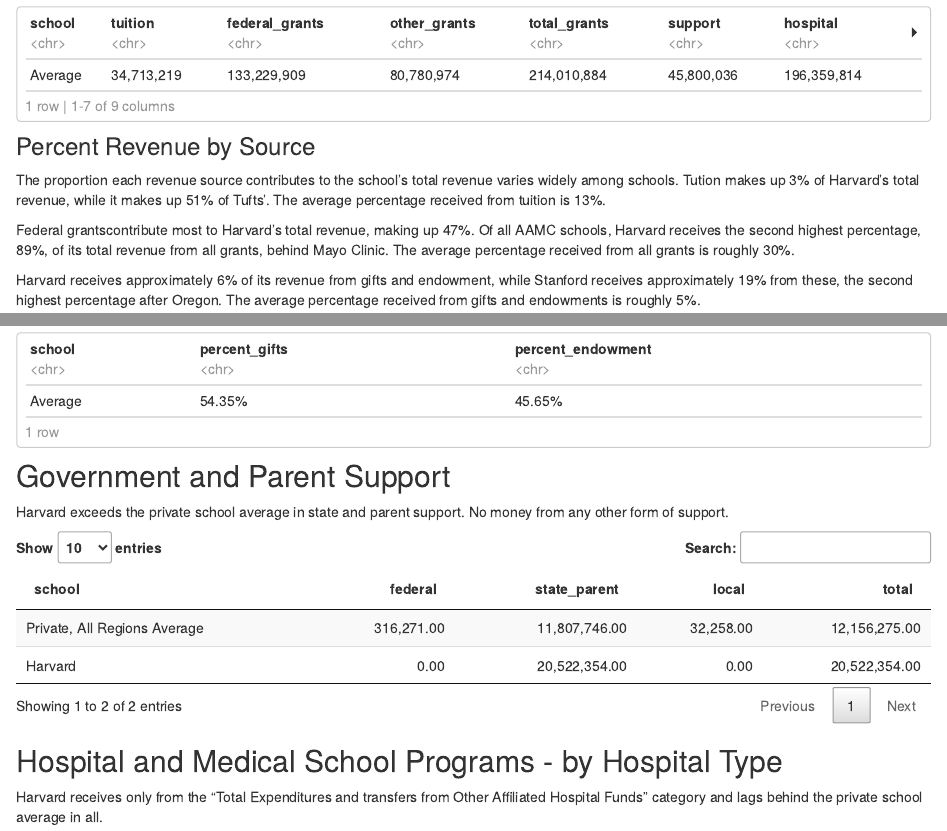
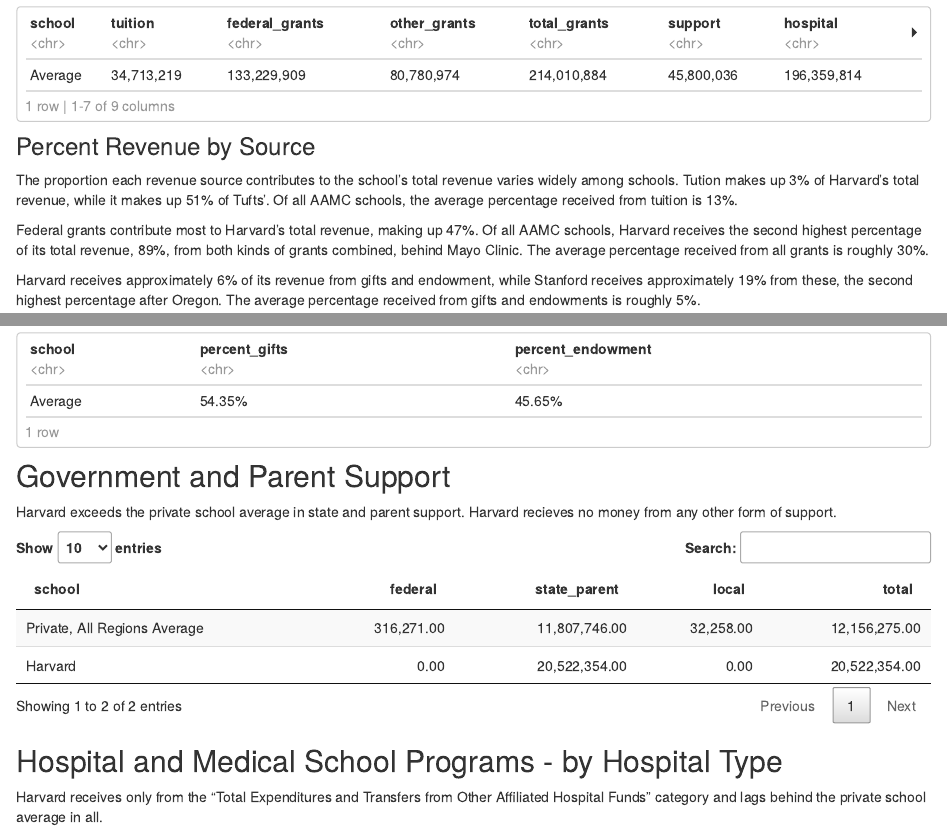
Before and after one commit to lawanin/aamc_report_website, an R Markdown document (index.Rmd): the page in a window 1100 px wide, from 850 px down, and a second part further down, joined at a grey line. Rendered offline with R 4.5, knitr and Pandoc, with nearby package versions; drawn as R Markdown's standard HTML page in place of the format the file asks for; some code elsewhere in the file could not run offline.

Commit message:
changed text

````diff
--- a/index.Rmd
+++ b/index.Rmd
@@ -54,11 +54,11 @@
 
 The proportion each revenue source contributes to the school's total revenue varies
 widely among schools. Tution makes up 3% of Harvard's total revenue, while it makes
-up 51% of Tufts'. The average percentage received from tuition is 13%.
+up 51% of Tufts'. Of all AAMC schools, the average percentage received from tuition is 13%.
 
-Federal grantscontribute most to Harvard's total revenue, making up
-47%. Of all AAMC schools, Harvard receives the second highest percentage, 89%, of its total
-revenue from all grants, behind Mayo Clinic. The average percentage received from all grants is
+Federal grants contribute most to Harvard's total revenue, making up
+47%. Of all AAMC schools, Harvard receives the second highest percentage of its total
+revenue, 89%, from both kinds of grants combined, behind Mayo Clinic. The average percentage received from all grants is
 roughly 30%.
 
 Harvard receives approximately 6% of its revenue from gifts and endowment, while
@@ -192,8 +192,8 @@
 
 ## Government and Parent Support
 
-Harvard exceeds the private school average in state and parent support. No money
-from any other form of support.
+Harvard exceeds the private school average in state and parent support. Harvard
+recieves no money from any other form of support.
 
 ```{r support, warning = FALSE, message=FALSE}
 read_excel("aamc_support.xlsx") %>%
@@ -213,7 +213,7 @@
 
 ## Hospital and Medical School Programs - by Hospital Type
 
-Harvard receives only from the "Total Expenditures and transfers from Other Affiliated Hospital Funds" category and lags behind the private school average in all.
+Harvard receives only from the "Total Expenditures and Transfers from Other Affiliated Hospital Funds" category and lags behind the private school average in all.
 
 ```{r hospital_type, warning = FALSE, message=FALSE}
 read_excel("aamc_hospital_type.xlsx") %>%
````
Also changed, not shown: docs/search.json, index.Rmd (4 more changed lines), 1 other file.
